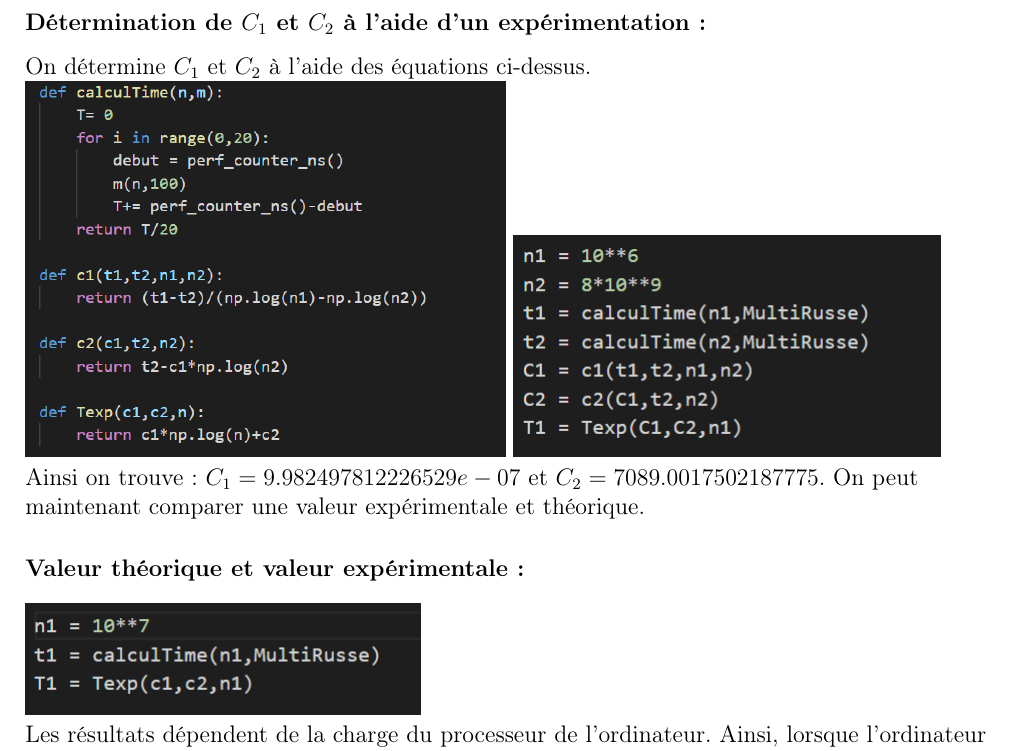
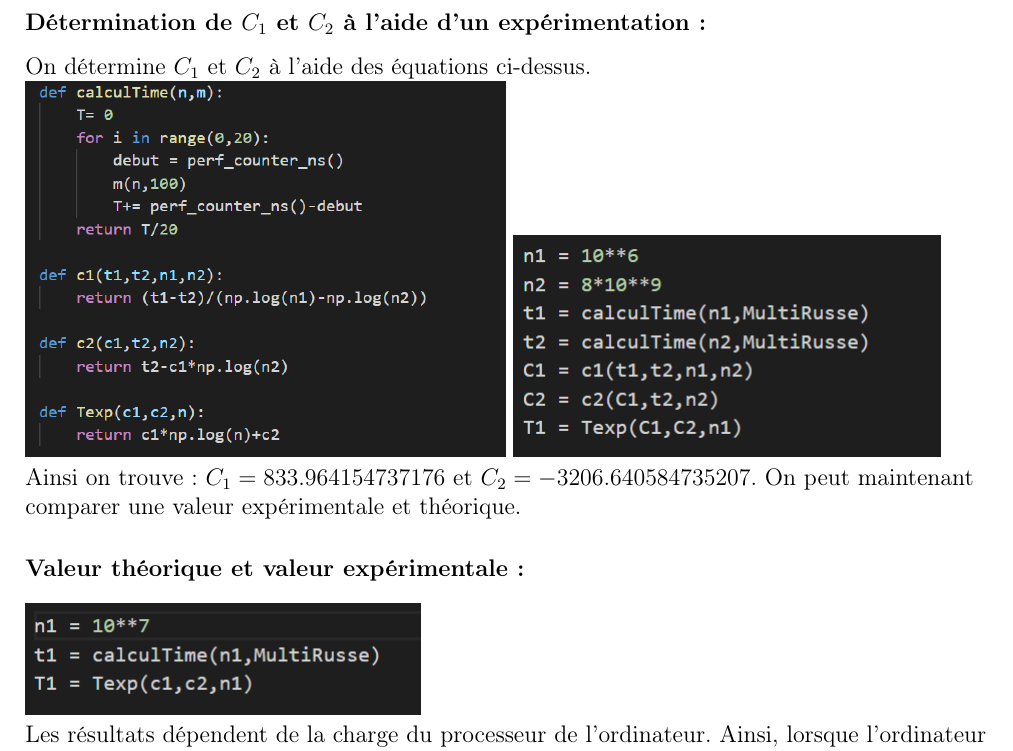
Before and after one commit to Mberjola/Calculabilit-, a LaTeX document (ADOLPHE_BENJAMIN_BERJOLA_MATTHIAS.tex): part of page 7 of 7, cut so that both start at the same text. Compiled offline with pdfLaTeX.

Commit message:
Correction Valeurs C1 et C2

```diff
--- a/ADOLPHE_BENJAMIN_BERJOLA_MATTHIAS.tex
+++ b/ADOLPHE_BENJAMIN_BERJOLA_MATTHIAS.tex
@@ -223,7 +223,7 @@ C_{2}=T_{2}-\left(\dfrac{T_{1}-T_{2}}{n_{1}-n_{2}}\right)*n_{2}
 On détermine $C_{1}$ et $C_{2}$ à l'aide des équations ci-dessus.
 \includegraphics[scale=0.4]{ProgC1C2}
 \includegraphics[scale=0.5]{DeterC1C2}
-Ainsi on trouve : $C_{1} = 9.982497812226529e-07$ et $C_{2} = 7089.0017502187775 $. On peut maintenant comparer une valeur expérimentale et théorique.
+Ainsi on trouve : $C_{1} = 833.964154737176$ et $C_{2} = -3206.640584735207 $. On peut maintenant comparer une valeur expérimentale et théorique.
 \subsubsection{Valeur théorique et valeur expérimentale: }
 \includegraphics[scale=0.5]{ExpTheo} \\ Les résultats dépendent de la charge du processeur de l'ordinateur. Ainsi, lorsque l'ordinateur effectue peu de tâches le temps de calcul est très proche du temps théorique.
 \includegraphics[scale=0.5]{TempGOOD} \\
```
Also changed, not shown: ADOLPHE_BENJAMIN_BERJOLA_MATTHIAS.pdf, 2 other files.
